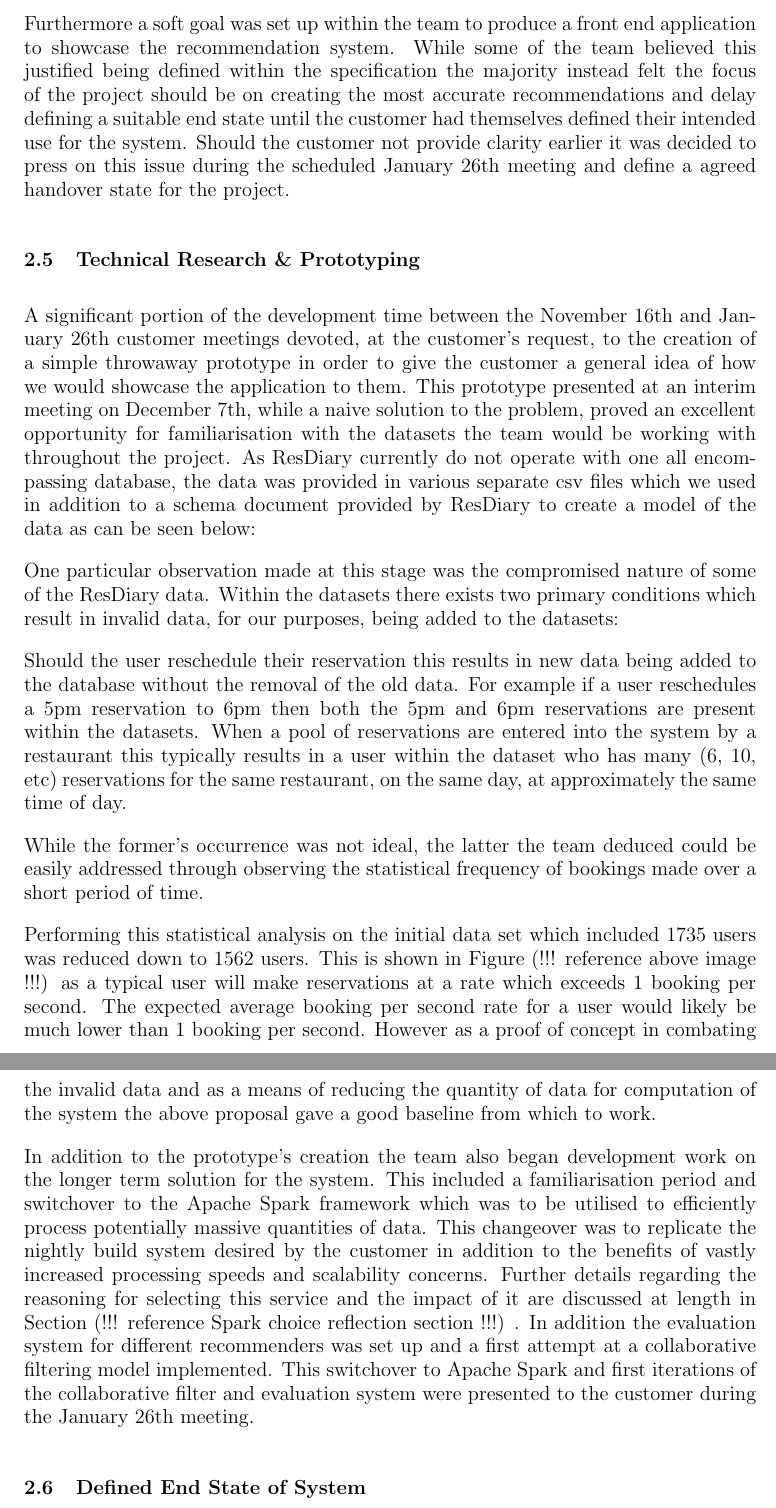
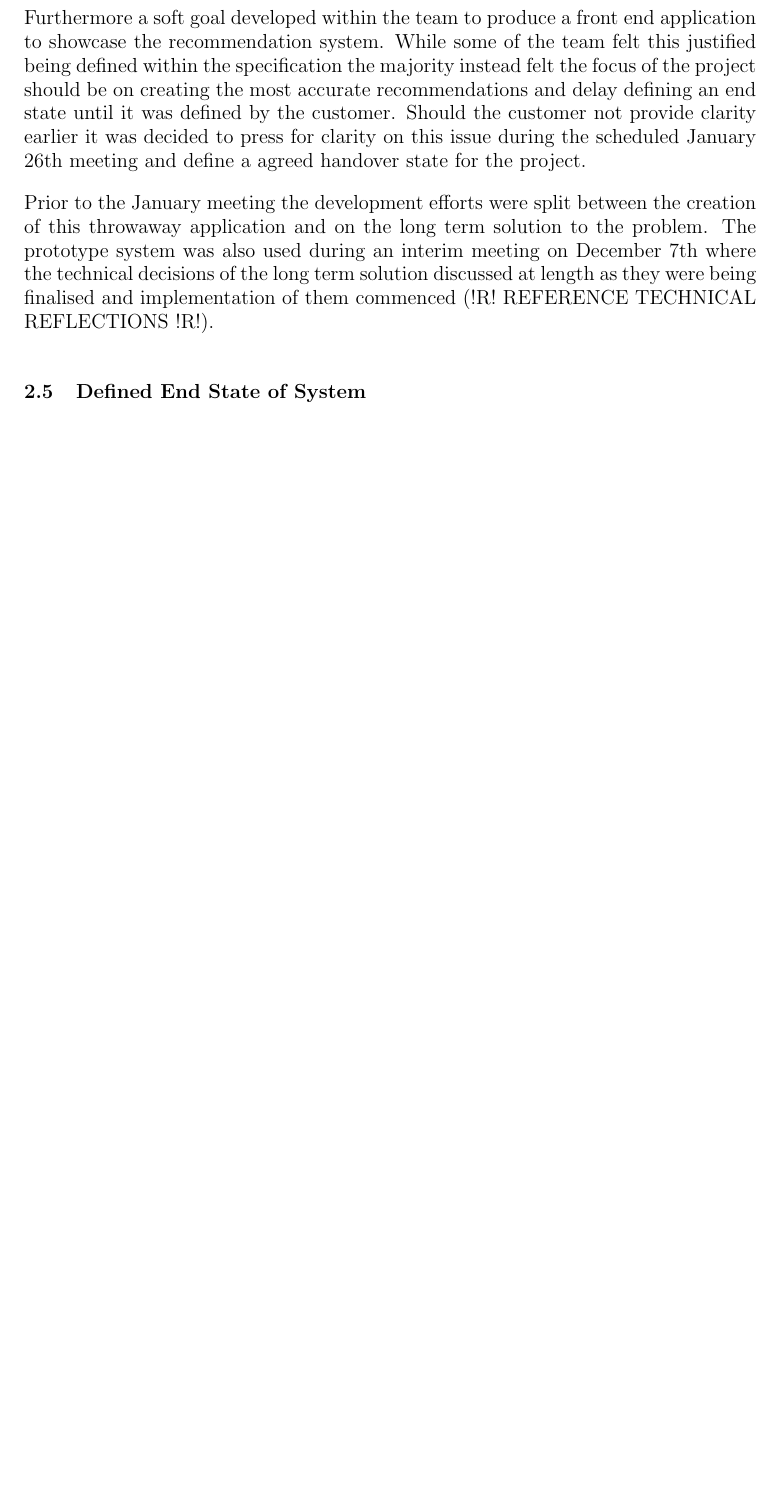
Before and after one commit to domantasjurkus/resdiary, a LaTeX thesis (docs/dissertation/dissertation.tex): two parts of pages 6 and 7 of 15 before the commit and part of page 6 of 14 after it, the two joined at a grey line, cut so that both start at the same text, the shorter picture padded with empty space. Compiled offline with pdfLaTeX.

Commit message:
Majority of structure to Section 2 minus the final system state - will require Josh editing (closes #150)

```diff
--- a/docs/dissertation/dissertation.tex
+++ b/docs/dissertation/dissertation.tex
@@ -178,34 +178,20 @@ Incorporating this this feedback into the specification  the team felt the need
 reviews, etc.
 \end{itemize}
 
-Furthermore a soft goal was set up within the team to produce a front end application to showcase the recommendation system. While some of the team believed this justified being defined within the specification the majority instead felt the focus of the project should be on creating the most accurate recommendations and delay defining a suitable end state until the customer had themselves defined their intended use for the system. Should the customer not provide clarity earlier it was decided to press on this issue during the scheduled January 26th meeting and define a agreed handover state for the project.
+Furthermore a soft goal developed within the team to produce a front end application to showcase the recommendation system. While some of the team felt this justified being defined within the specification the majority instead felt the focus of the project should be on creating the most accurate recommendations and delay defining an end state until it was defined by the customer. Should the customer not provide clarity earlier it was decided to press for clarity on this issue during the scheduled January 26th meeting and define a agreed handover state for the project.
+
+Prior to the January meeting the development efforts were split between the creation of this throwaway application and on the long term solution to the problem. The prototype system was also used during an interim meeting on December 7th where the technical decisions of the long term solution discussed at length as they were being finalised and implementation of them commenced (!R! REFERENCE TECHNICAL REFLECTIONS !R!).
 
 % ################# Comment Log ####################
 % If required (page count) maybe cut down requirements engineering and incorporating customer feedback in reflection point - we did it pretty well though there isn't much to improve in that regard
 % ##################################################
 
-\subsection{Technical Research \& Prototyping}
-\label{sec:techresearchproto}
+% \subsection{Technical Research \& Prototyping}
+% \label{sec:techresearchproto}
 % ##################################################
 % LAST EDIT:  15/03/17  Joseph
-% NOTE:         Technical Research Primarily Comes From That Section of Presentation
-% NOTE:			Prototyping can be mentioned
-% NOTE:			Statistical filter (feature discovery) can be mentioned
+% NOTE:         Perhaps best to merge with above subsection
 % ##################################################
-
-% Probably needs complete rewrite but use parts in later sections
-A significant portion of the development time between the November 16th and January 26th customer meetings devoted, at the customer’s request, to the creation of a simple throwaway prototype in order to give the customer a general idea of how we would showcase the application to them. This prototype presented at an interim meeting on December 7th, while a naive solution to the problem, proved an excellent opportunity for familiarisation with the datasets the team would be working with throughout the project. As ResDiary currently do not operate with one all encompassing database, the data was provided in various separate csv files which we used in addition to a schema document provided by ResDiary to create a model of the data as can be seen below:
-
-One particular observation made at this stage was the compromised nature of some of the ResDiary data. Within the datasets there exists two primary conditions which result in invalid data, for our purposes, being added to the datasets:
-
-Should the user reschedule their reservation this results in new data being added to the database without the removal of the old data. For example if a user reschedules a 5pm reservation to 6pm then both the 5pm and 6pm reservations are present within the datasets.
-When a pool of reservations are entered into the system by a restaurant this typically results in a user within the dataset who has many (6, 10, etc) reservations for the same restaurant, on the same day, at approximately the same time of day.
-
-While the former’s occurrence was not ideal, the latter the team deduced could be easily addressed through observing the statistical frequency of bookings made over a short period of time.
-
-Performing this statistical analysis on the initial data set which included 1735 users was reduced down to 1562 users. This is shown in Figure (!!! reference above image !!!)  as a typical user will make reservations at a rate which exceeds 1 booking per second. The expected average booking per second rate for a user would likely be much lower than 1 booking per second. However as a proof of concept in combating the invalid data and as a means of reducing the quantity of data for computation of the system the above proposal gave a good baseline from which to work.
-
-In addition to the prototype’s creation the team also began development work on the longer term solution for the system. This included a familiarisation period and switchover to the Apache Spark framework which was to be utilised to efficiently process potentially massive quantities of data. This changeover was to replicate the nightly build system desired by the customer in addition to the benefits of vastly increased processing speeds and scalability concerns. Further details regarding the reasoning for selecting this service and the impact of it are discussed at length in Section (!!! reference Spark choice reflection section !!!) . In addition the evaluation system for different recommenders was set up and a first attempt at a collaborative filtering model implemented. This switchover to Apache Spark and first iterations of the collaborative filter and evaluation system were presented to the customer during the January 26th meeting.
 
 % ################# Comment Log ####################
 % ##################################################
```
Also changed, not shown: docs/dissertation/dissertation.tex (22 more changed lines).
